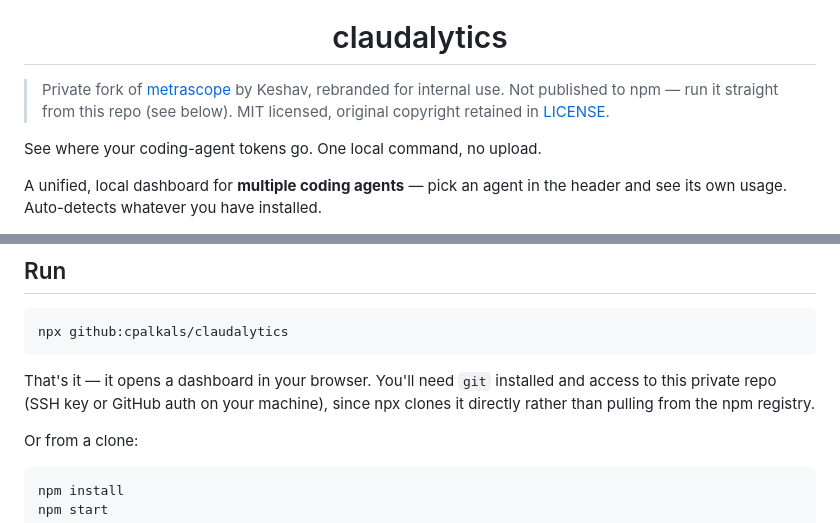
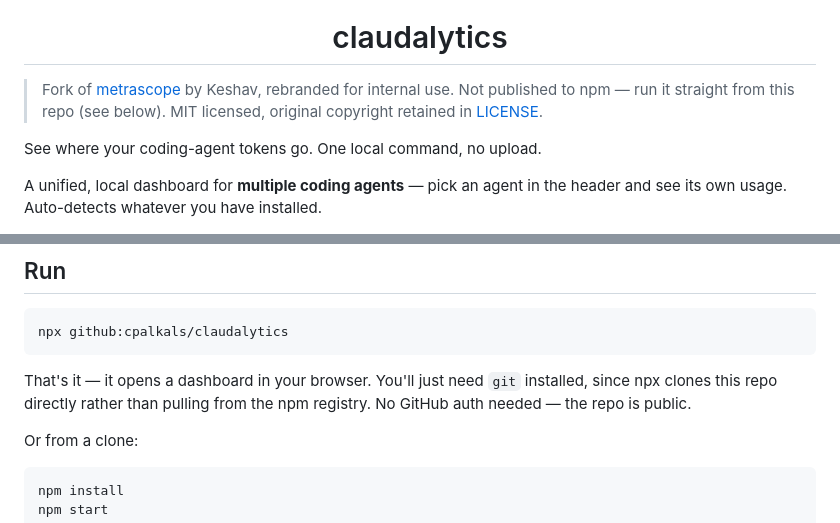
Before and after one commit to cpalkals/claudalytics, a Markdown page: README.md, 2 parts joined by grey strips. Rendered like a GitHub page.

Commit message:
Correct README: repo is public, no auth needed to npx it
Was written assuming a private fork; the repo was already public
before the metrascope->claudalytics rename, so no SSH key or GitHub
access is required for colleagues to run it.

````diff
--- a/README.md
+++ b/README.md
@@ -4,9 +4,9 @@
 
 <h1 align="center">claudalytics</h1>
 
-> Private fork of [metrascope](https://github.com/Buckibarnes17/metrascope) by
-> Keshav, rebranded for internal use. Not published to npm — run it straight
-> from this repo (see below). MIT licensed, original copyright retained in
+> Fork of [metrascope](https://github.com/Buckibarnes17/metrascope) by Keshav,
+> rebranded for internal use. Not published to npm — run it straight from this
+> repo (see below). MIT licensed, original copyright retained in
 > [LICENSE](./LICENSE).
 
 See where your coding-agent tokens go. One local command, no upload.
@@ -32,9 +32,9 @@ npx github:cpalkals/claudalytics
 npx github:cpalkals/claudalytics
 ```
 
-That's it — it opens a dashboard in your browser. You'll need `git` installed
-and access to this private repo (SSH key or GitHub auth on your machine),
-since npx clones it directly rather than pulling from the npm registry.
+That's it — it opens a dashboard in your browser. You'll just need `git`
+installed, since npx clones this repo directly rather than pulling from the
+npm registry. No GitHub auth needed — the repo is public.
 
 Or from a clone:
 
````
